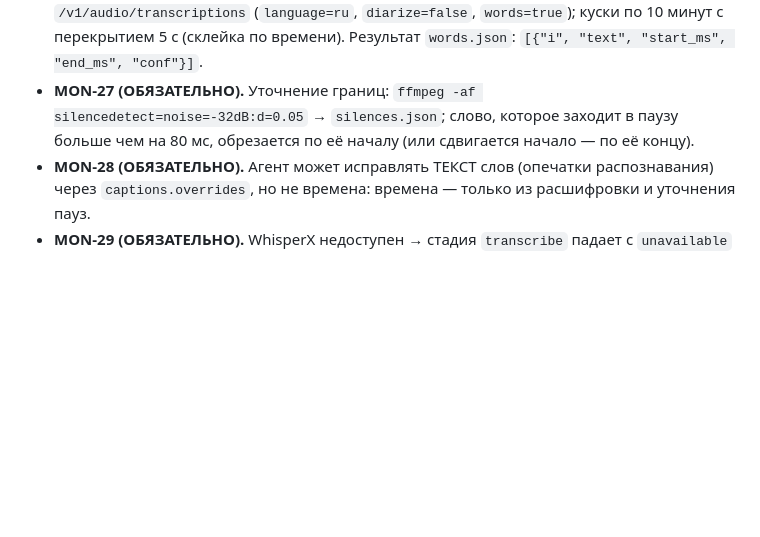
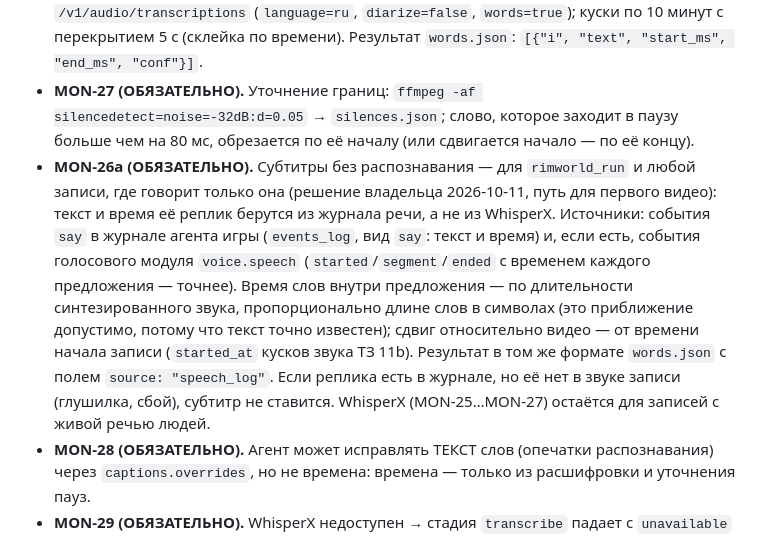
Before and after one commit to BuDum-Tss/GitS, a Markdown page: docs/tz/20-montage-module.md, the part around the change. Drawn GitHub-style; blank space fills up the shorter version.

Commit message:
TZ 20: captions from the speech log for runs where only she speaks (MON-26a)
Co-Authored-By: Claude Opus 5.5 <noreply@anthropic.com>

```diff
--- a/docs/tz/20-montage-module.md
+++ b/docs/tz/20-montage-module.md
@@ -312,6 +312,15 @@ log.jsonl         # ход задачи: стадии, вызовы инстру
   `words.json`: `[{"i", "text", "start_ms", "end_ms", "conf"}]`.
 - **MON-27 (ОБЯЗАТЕЛЬНО).** Уточнение границ: `ffmpeg -af silencedetect=noise=-32dB:d=0.05` → `silences.json`; слово,
   которое заходит в паузу больше чем на 80 мс, обрезается по её началу (или сдвигается начало — по её концу).
+- **MON-26a (ОБЯЗАТЕЛЬНО).** Субтитры без распознавания — для `rimworld_run` и любой записи, где говорит только она
+  (решение владельца 2026-10-11, путь для первого видео): текст и время её реплик берутся из журнала речи, а не из
+  WhisperX. Источники: события `say` в журнале агента игры (`events_log`, вид `say`: текст и время) и, если есть, события
+  голосового модуля `voice.speech` (`started`/`segment`/`ended` с временем каждого предложения — точнее). Время слов внутри
+  предложения — по длительности синтезированного звука, пропорционально длине слов в символах (это приближение
+  допустимо, потому что текст точно известен); сдвиг относительно видео — от времени начала записи (`started_at`
+  кусков звука ТЗ 11b). Результат в том же формате `words.json` с полем `source: "speech_log"`. Если реплика есть в журнале,
+  но её нет в звуке записи (глушилка, сбой), субтитр не ставится. WhisperX (MON-25…MON-27) остаётся для записей с живой
+  речью людей.
 - **MON-28 (ОБЯЗАТЕЛЬНО).** Агент может исправлять ТЕКСТ слов (опечатки распознавания) через `captions.overrides`, но
   не времена: времена — только из расшифровки и уточнения пауз.
 - **MON-29 (ОБЯЗАТЕЛЬНО).** WhisperX недоступен → стадия `transcribe` падает с `unavailable` «WhisperX не запущен
```
